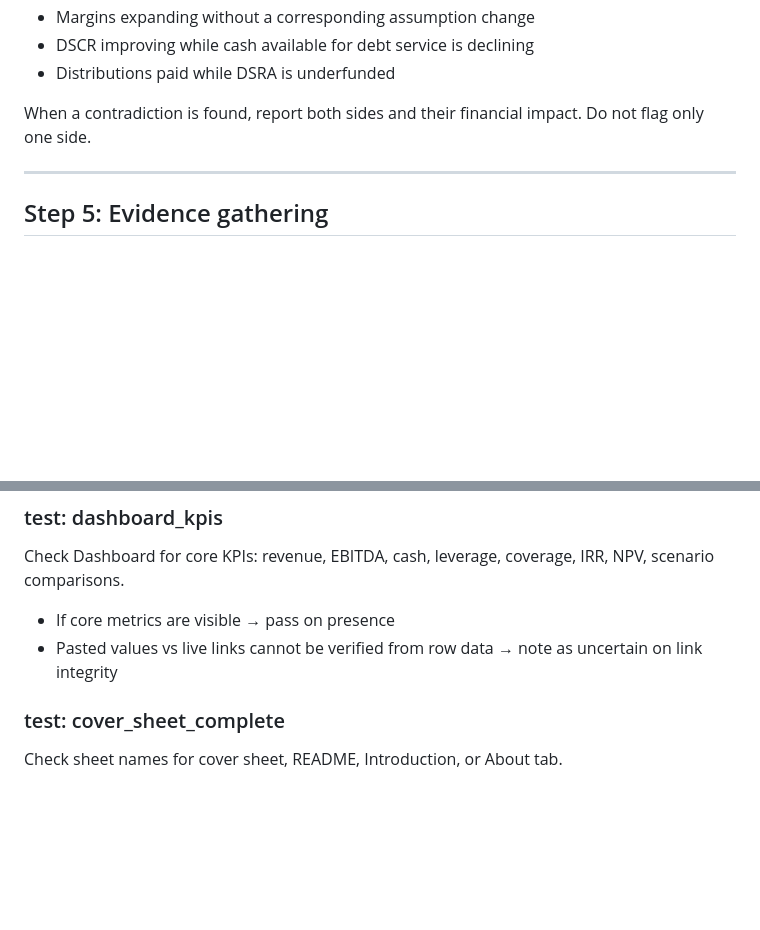
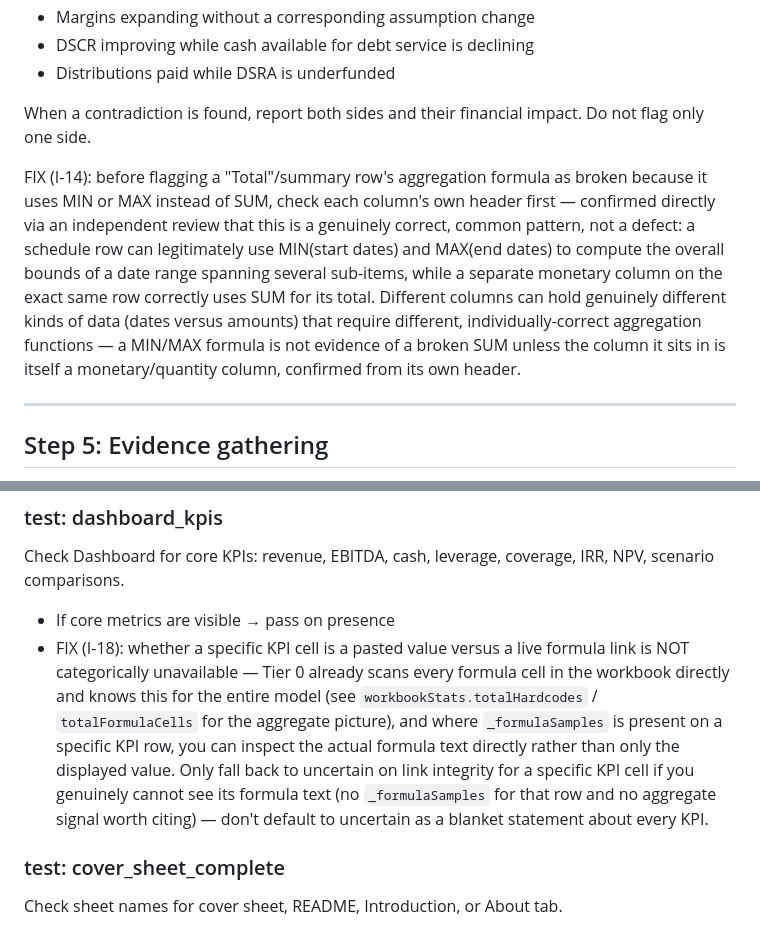
Before and after one commit to maniakovic-maniak/fm-validator, a Markdown page: config/skill.md, 2 parts joined by grey strips. Drawn GitHub-style; blank space fills up the shorter version.

```diff
--- a/config/skill.md
+++ b/config/skill.md
@@ -82,6 +82,19 @@ Common contradictions to check:
 When a contradiction is found, report both sides and their
 financial impact. Do not flag only one side.
 
+FIX (I-14): before flagging a "Total"/summary row's aggregation
+formula as broken because it uses MIN or MAX instead of SUM, check
+each column's own header first — confirmed directly via an independent
+review that this is a genuinely correct, common pattern, not a defect:
+a schedule row can legitimately use MIN(start dates) and MAX(end
+dates) to compute the overall bounds of a date range spanning several
+sub-items, while a separate monetary column on the exact same row
+correctly uses SUM for its total. Different columns can hold
+genuinely different kinds of data (dates versus amounts) that require
+different, individually-correct aggregation functions — a MIN/MAX
+formula is not evidence of a broken SUM unless the column it sits in
+is itself a monetary/quantity column, confirmed from its own header.
+
 ---
 
 ## Step 5: Evidence gathering
@@ -518,8 +568,17 @@ Check Dashboard or cover sheet for model purpose documentation.
 Check Dashboard for core KPIs: revenue, EBITDA, cash, leverage,
 coverage, IRR, NPV, scenario comparisons.
 - If core metrics are visible → pass on presence
-- Pasted values vs live links cannot be verified from row data → note as uncertain
-  on link integrity
+- FIX (I-18): whether a specific KPI cell is a pasted value versus a
+  live formula link is NOT categorically unavailable — Tier 0 already
+  scans every formula cell in the workbook directly and knows this for
+  the entire model (see `workbookStats.totalHardcodes` /
+  `totalFormulaCells` for the aggregate picture), and where
+  `_formulaSamples` is present on a specific KPI row, you can inspect
+  the actual formula text directly rather than only the displayed
+  value. Only fall back to uncertain on link integrity for a specific
+  KPI cell if you genuinely cannot see its formula text (no
+  `_formulaSamples` for that row and no aggregate signal worth citing)
+  — don't default to uncertain as a blanket statement about every KPI.
 
 ### test: cover_sheet_complete
 Check sheet names for cover sheet, README, Introduction, or About tab.
```
Also changed, not shown: other parts of config/skill.md (+63 -17 lines).
